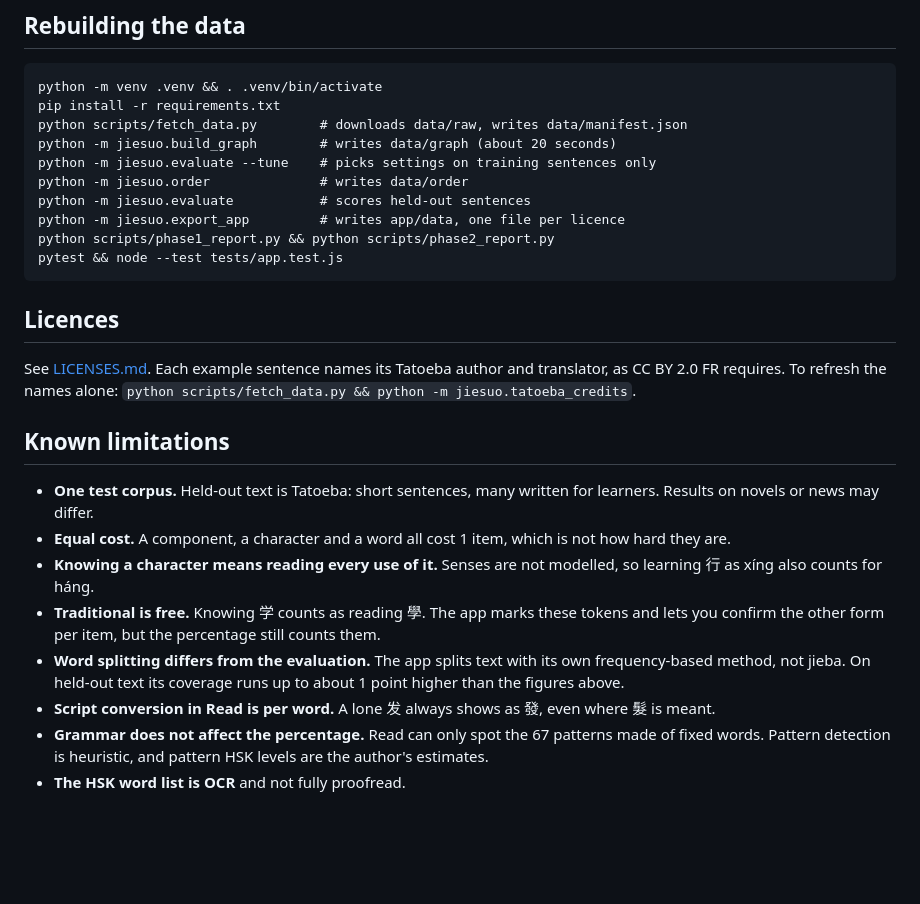
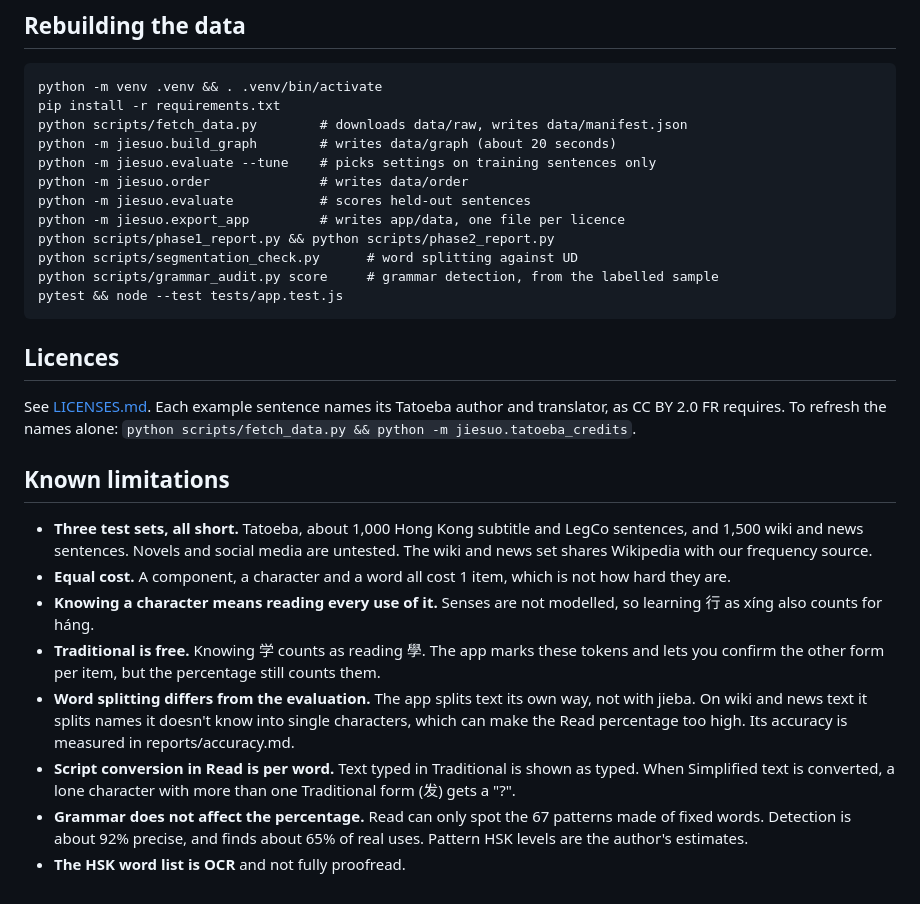
Before and after one commit to RhysMiranda/Jiesuo, a Markdown page: README.md, the part around one of its changes. GitHub-like rendering; blank space fills up the shorter version.

```diff
--- a/README.md
+++ b/README.md
@@ -42,6 +51,8 @@ phone "Add to Home Screen" installs it with its own icon. There is no server and
     python -m jiesuo.evaluate           # scores held-out sentences
     python -m jiesuo.export_app         # writes app/data, one file per licence
     python scripts/phase1_report.py && python scripts/phase2_report.py
+    python scripts/segmentation_check.py      # word splitting against UD
+    python scripts/grammar_audit.py score     # grammar detection, from the labelled sample
     pytest && node --test tests/app.test.js
 
 ## Licences
@@ -51,16 +62,20 @@ as CC BY 2.0 FR requires. To refresh the names alone: `python scripts/fetch_data
 
 ## Known limitations
 
-- **One test corpus.** Held-out text is Tatoeba: short sentences, many written for learners.
-  Results on novels or news may differ.
+- **Three test sets, all short.** Tatoeba, about 1,000 Hong Kong subtitle and LegCo sentences, and
+  1,500 wiki and news sentences. Novels and social media are untested. The wiki and news set
+  shares Wikipedia with our frequency source.
 - **Equal cost.** A component, a character and a word all cost 1 item, which is not how hard they are.
 - **Knowing a character means reading every use of it.** Senses are not modelled, so learning
   行 as xíng also counts for háng.
 - **Traditional is free.** Knowing 学 counts as reading 學. The app marks these tokens and lets you
   confirm the other form per item, but the percentage still counts them.
-- **Word splitting differs from the evaluation.** The app splits text with its own frequency-based
-  method, not jieba. On held-out text its coverage runs up to about 1 point higher than the figures above.
-- **Script conversion in Read is per word.** A lone 发 always shows as 發, even where 髮 is meant.
+- **Word splitting differs from the evaluation.** The app splits text its own way, not with jieba.
+  On wiki and news text it splits names it doesn't know into single characters, which can make
+  the Read percentage too high. Its accuracy is measured in reports/accuracy.md.
+- **Script conversion in Read is per word.** Text typed in Traditional is shown as typed. When
+  Simplified text is converted, a lone character with more than one Traditional form (发) gets a "?".
 - **Grammar does not affect the percentage.** Read can only spot the 67 patterns made of fixed
-  words. Pattern detection is heuristic, and pattern HSK levels are the author's estimates.
+  words. Detection is about 92% precise, and finds about 65% of real uses. Pattern HSK levels are
+  the author's estimates.
 - **The HSK word list is OCR** and not fully proofread.
```
Also changed, not shown: other parts of README.md (+20 -11 lines), LICENSES.md (+1 -0 lines), reports/accuracy.md (added, +77 -0 lines), reports/phase2_checkpoint.md (+110 -45 lines), reports/coverage.png, 6 other files.
